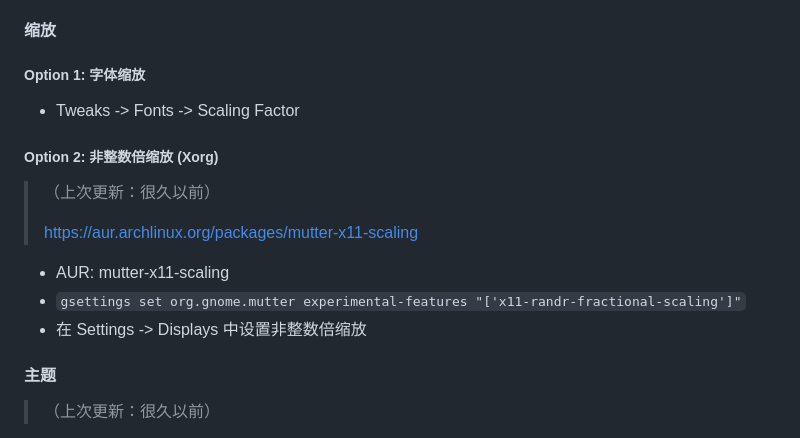
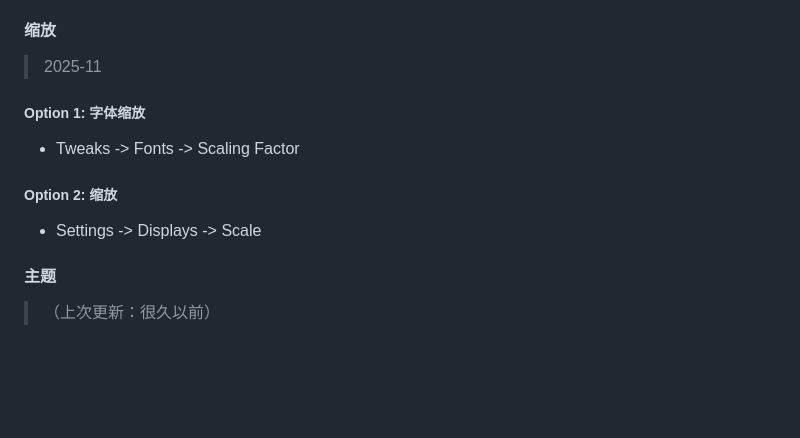
Before and after one commit to FairySunny/FairySunny.github.io, a Markdown page: md/software/archlinux.md, the part around the change. Drawn GitHub-style; blank space fills up the shorter version.

Commit message:
arch: gnome scaling

```diff
--- a/md/software/archlinux.md
+++ b/md/software/archlinux.md
@@ -128,19 +128,15 @@
 
 #### 缩放
 
+> 2025-11
+
 ##### Option 1: 字体缩放
 
 - Tweaks -> Fonts -> Scaling Factor
 
-##### Option 2: 非整数倍缩放 (Xorg)
+##### Option 2: 缩放
 
-> （上次更新：很久以前）
->
-> https://aur.archlinux.org/packages/mutter-x11-scaling
-
-- AUR: mutter-x11-scaling
-- `gsettings set org.gnome.mutter experimental-features "['x11-randr-fractional-scaling']"`
-- 在 Settings -> Displays 中设置非整数倍缩放
+- Settings -> Displays -> Scale
 
 #### 主题
 
```
